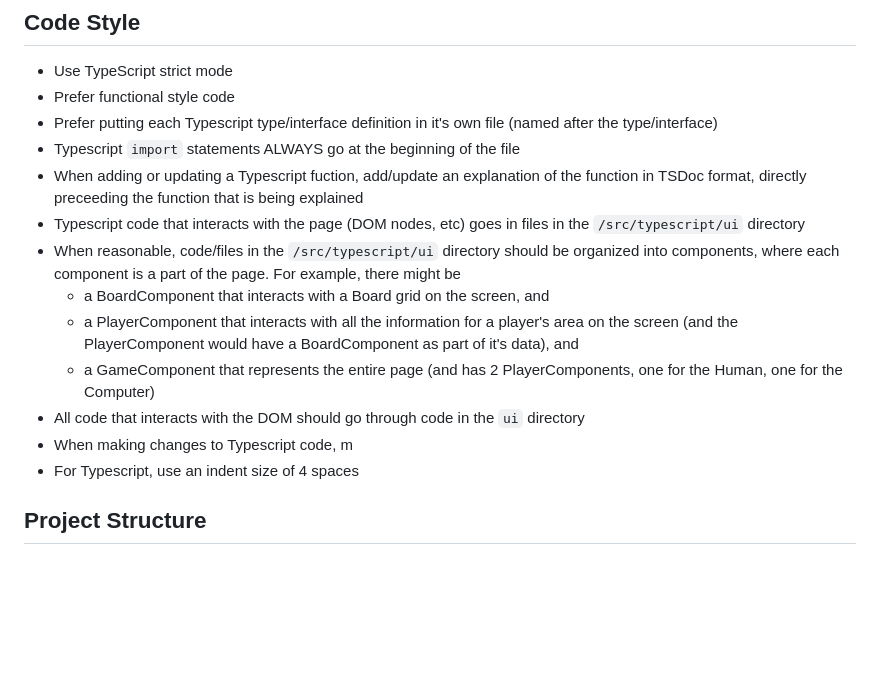
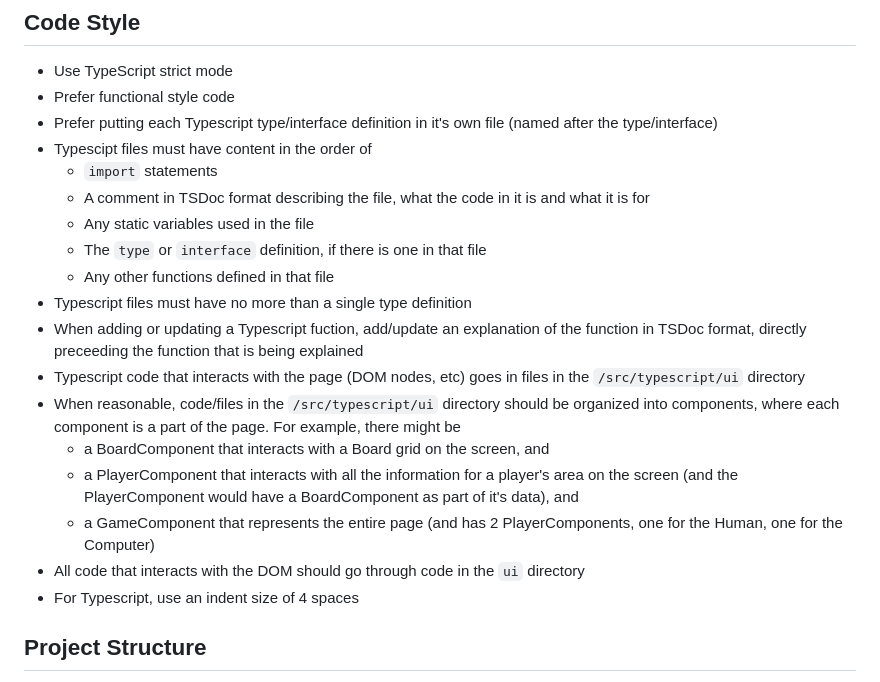
Before and after one commit to RHSeeger/blocks-game, a Markdown page: AGENTS.md, the part around the change. Rendered like a GitHub page; blank space fills up the shorter version.

Commit message:
code style updates

```diff
--- a/AGENTS.md
+++ b/AGENTS.md
@@ -20,7 +20,13 @@ This project is an incremental/idle HTML game built with **TypeScript** (strict
 - Use TypeScript strict mode
 - Prefer functional style code
 - Prefer putting each Typescript type/interface definition in it's own file (named after the type/interface)
-- Typescript `import` statements ALWAYS go at the beginning of the file
+- Typescipt files must have content in the order of
+  - `import` statements
+  - A comment in TSDoc format describing the file, what the code in it is and what it is for
+  - Any static variables used in the file
+  - The `type` or `interface` definition, if there is one in that file
+  - Any other functions defined in that file
+- Typescript files must have no more than a single type definition
 - When adding or updating a Typescript fuction, add/update an explanation of the function in TSDoc format, directly preceeding the function that is being explained
 - Typescript code that interacts with the page (DOM nodes, etc) goes in files in the `/src/typescript/ui` directory
 - When reasonable, code/files in the `/src/typescript/ui` directory should be organized into components, where each component is a part of the page. For example, there might be
@@ -28,7 +34,6 @@ This project is an incremental/idle HTML game built with **TypeScript** (strict
   - a PlayerComponent that interacts with all the information for a player's area on the screen (and the PlayerComponent would have a BoardComponent as part of it's data), and
   - a GameComponent that represents the entire page (and has 2 PlayerComponents, one for the Human, one for the Computer)
 - All code that interacts with the DOM should go through code in the `ui` directory
-- When making changes to Typescript code, m
 - For Typescript, use an indent size of 4 spaces
 
 ## Project Structure
```
